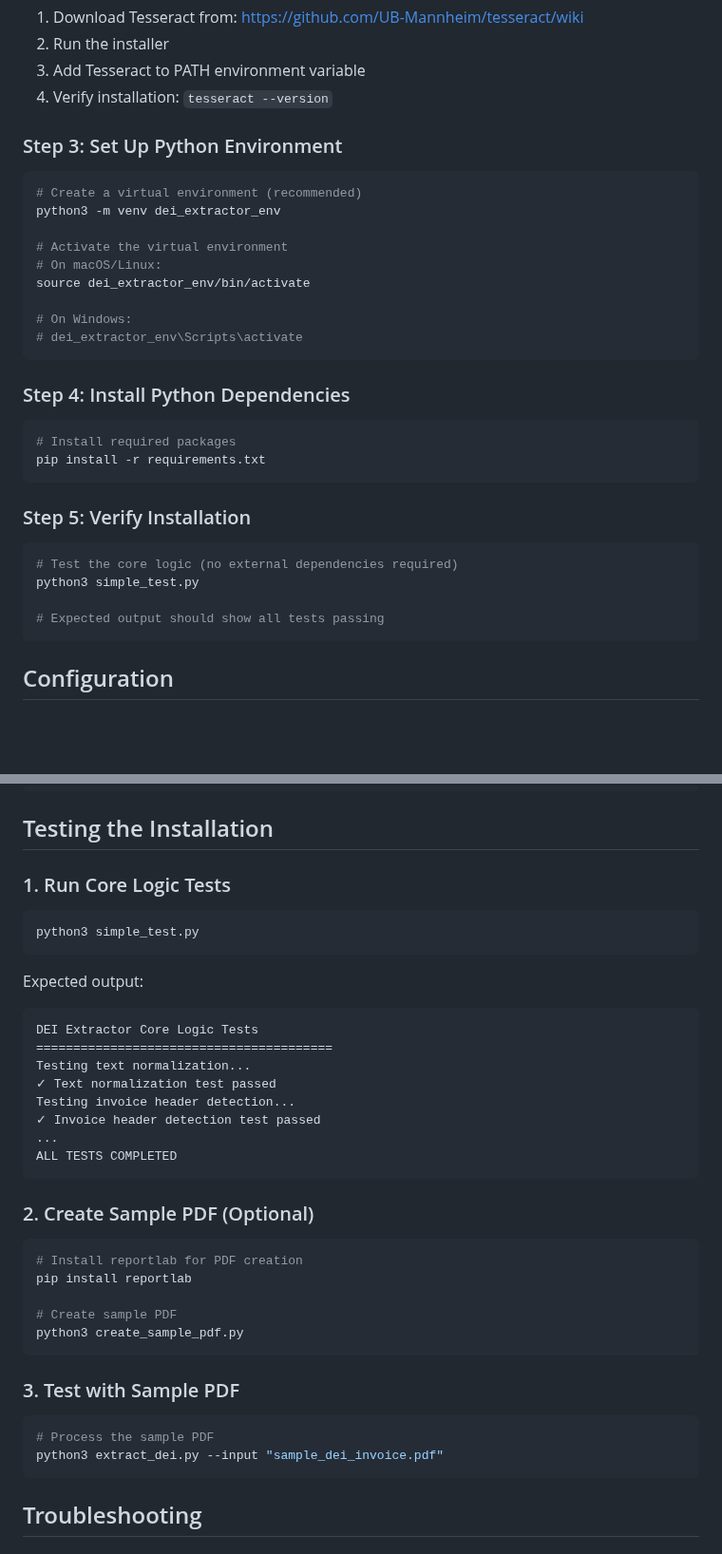
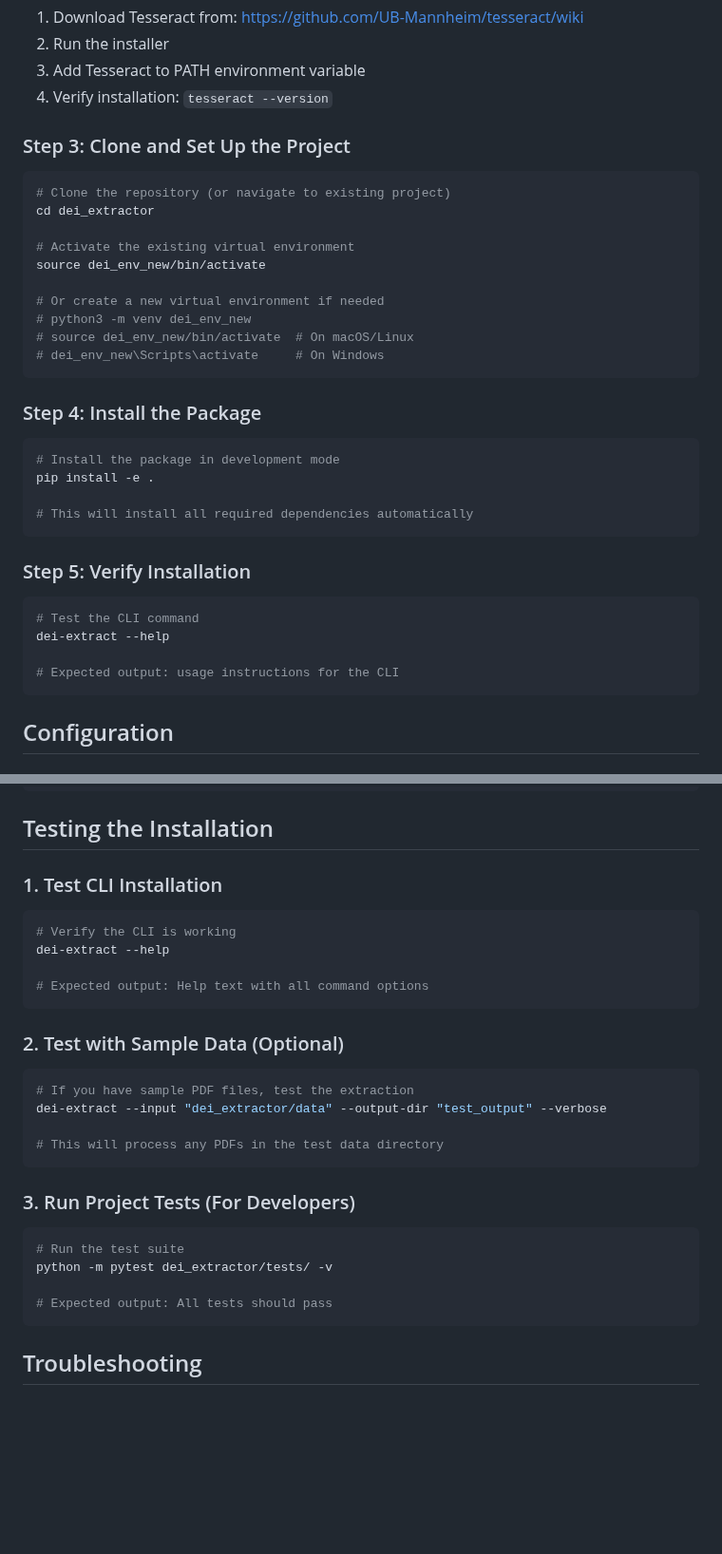
Before and after one commit to Cemvalot/dei_extractor, a Markdown page: docs/INSTALL.md, 2 parts joined by grey strips. Shown at 95% size. Rendered like a GitHub page; blank space fills up the shorter version.

````diff
--- a/docs/INSTALL.md
+++ b/docs/INSTALL.md
@@ -67,34 +67,37 @@ tesseract --version
 3. Add Tesseract to PATH environment variable
 4. Verify installation: `tesseract --version`
 
-### Step 3: Set Up Python Environment
+### Step 3: Clone and Set Up the Project
 
 ```bash
-# Create a virtual environment (recommended)
-python3 -m venv dei_extractor_env
+# Clone the repository (or navigate to existing project)
+cd dei_extractor
 
-# Activate the virtual environment
-# On macOS/Linux:
-source dei_extractor_env/bin/activate
+# Activate the existing virtual environment
+source dei_env_new/bin/activate
 
-# On Windows:
-# dei_extractor_env\Scripts\activate
+# Or create a new virtual environment if needed
+# python3 -m venv dei_env_new
+# source dei_env_new/bin/activate  # On macOS/Linux
+# dei_env_new\Scripts\activate     # On Windows
 ```
 
-### Step 4: Install Python Dependencies
+### Step 4: Install the Package
 
 ```bash
-# Install required packages
-pip install -r requirements.txt
+# Install the package in development mode
+pip install -e .
+
+# This will install all required dependencies automatically
 ```
 
 ### Step 5: Verify Installation
 
 ```bash
-# Test the core logic (no external dependencies required)
-python3 simple_test.py
+# Test the CLI command
+dei-extract --help
 
-# Expected output should show all tests passing
+# Expected output: usage instructions for the CLI
 ```
 
 ## Configuration
@@ -137,39 +140,31 @@ export LOG_LEVEL="DEBUG"
 
 ## Testing the Installation
 
-### 1. Run Core Logic Tests
+### 1. Test CLI Installation
 
 ```bash
-python3 simple_test.py
+# Verify the CLI is working
+dei-extract --help
+
+# Expected output: Help text with all command options
 ```
 
-Expected output:
-```
-DEI Extractor Core Logic Tests
-========================================
-Testing text normalization...
-✓ Text normalization test passed
-Testing invoice header detection...
-✓ Invoice header detection test passed
-...
-ALL TESTS COMPLETED
+### 2. Test with Sample Data (Optional)
+
+```bash
+# If you have sample PDF files, test the extraction
+dei-extract --input "dei_extractor/data" --output-dir "test_output" --verbose
+
+# This will process any PDFs in the test data directory
 ```
 
-### 2. Create Sample PDF (Optional)
+### 3. Run Project Tests (For Developers)
 
 ```bash
-# Install reportlab for PDF creation
-pip install reportlab
+# Run the test suite
+python -m pytest dei_extractor/tests/ -v
 
-# Create sample PDF
-python3 create_sample_pdf.py
-```
-
-### 3. Test with Sample PDF
-
-```bash
-# Process the sample PDF
-python3 extract_dei.py --input "sample_dei_invoice.pdf"
+# Expected output: All tests should pass
 ```
 
 ## Troubleshooting
````
Also changed, not shown: other parts of docs/INSTALL.md (+48 -39 lines).
